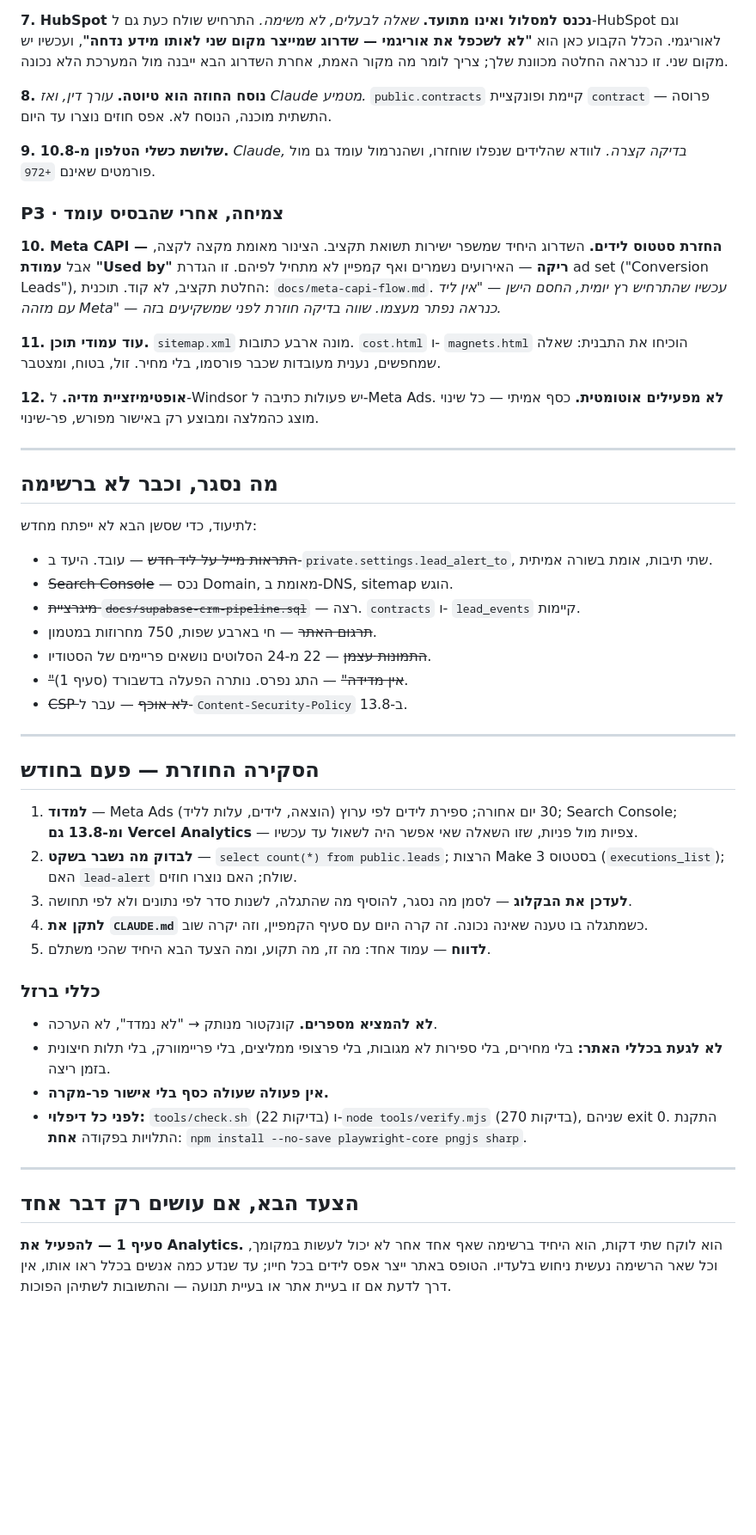
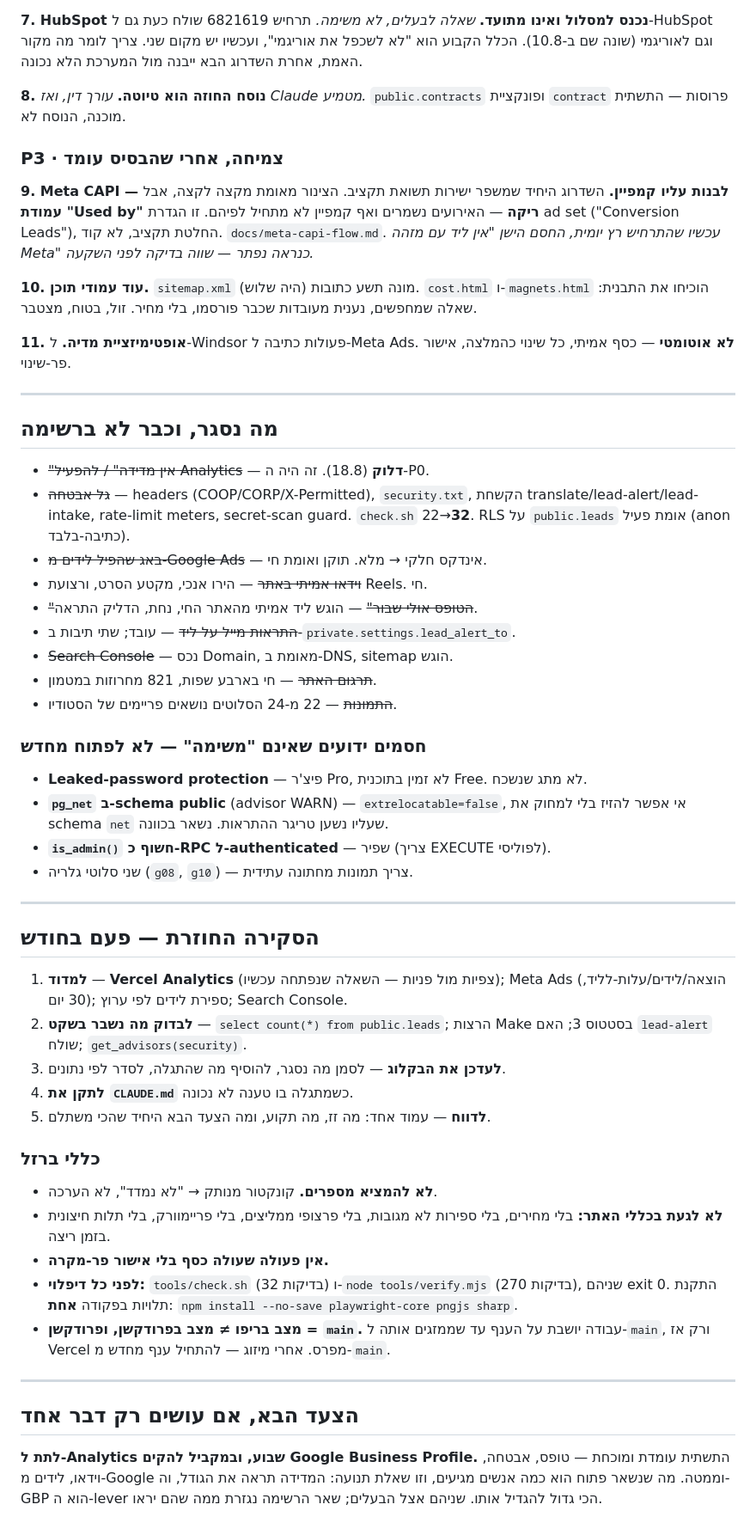
Before and after one commit to Regaflash/amora, a Markdown page: docs/upgrades-workflow.md, the part around one of its changes. Shown at 86% size. GitHub-like rendering; blank space fills up the shorter version.

```diff
--- a/docs/upgrades-workflow.md
+++ b/docs/upgrades-workflow.md
@@ -121,80 +103,80 @@
 
 **7. HubSpot נכנס למסלול ואינו מתועד.** *שאלה לבעלים, לא משימה.*
-התרחיש שולח כעת גם ל-HubSpot וגם לאוריגמי. הכלל הקבוע כאן הוא **"לא לשכפל את
-אוריגמי — שדרוג שמייצר מקום שני לאותו מידע נדחה"**, ועכשיו יש מקום שני. זו
-כנראה החלטה מכוונת שלך; צריך לומר מה מקור האמת, אחרת השדרוג הבא ייבנה מול
-המערכת הלא נכונה.
+תרחיש 6821619 שולח כעת גם ל-HubSpot וגם לאוריגמי (שונה שם ב-10.8). הכלל הקבוע
+הוא "לא לשכפל את אוריגמי", ועכשיו יש מקום שני. צריך לומר מה מקור האמת, אחרת
+השדרוג הבא ייבנה מול המערכת הלא נכונה.
 
 **8. נוסח החוזה הוא טיוטה.** *עורך דין, ואז Claude מטמיע.*
-`public.contracts` קיימת ופונקציית `contract` פרוסה — התשתית מוכנה, הנוסח לא.
-אפס חוזים נוצרו עד היום.
-
-**9. שלושת כשלי הטלפון מ-10.8.** *Claude, בדיקה קצרה.*
-לוודא שהלידים שנפלו שוחזרו, ושהנרמול עומד גם מול פורמטים שאינם `+972`.
+`public.contracts` ופונקציית `contract` פרוסות — התשתית מוכנה, הנוסח לא.
 
 ### P3 · צמיחה, אחרי שהבסיס עומד
 
-**10. Meta CAPI — החזרת סטטוס לידים.** השדרוג היחיד שמשפר ישירות תשואת
-תקציב. הצינור מאומת מקצה לקצה, אבל **עמודת "Used by" ריקה** — האירועים
-נשמרים ואף קמפיין לא מתחיל לפיהם. זו הגדרת ad set ("Conversion Leads"),
-החלטת תקציב, לא קוד. תוכנית: `docs/meta-capi-flow.md`.
-*עכשיו שהתרחיש רץ יומית, החסם הישן — "אין ליד עם מזהה Meta" — כנראה נפתר
-מעצמו. שווה בדיקה חוזרת לפני שמשקיעים בזה.*
+**9. Meta CAPI — לבנות עליו קמפיין.** השדרוג היחיד שמשפר ישירות תשואת תקציב.
+הצינור מאומת מקצה לקצה, אבל **עמודת "Used by" ריקה** — האירועים נשמרים ואף
+קמפיין לא מתחיל לפיהם. זו הגדרת ad set ("Conversion Leads"), החלטת תקציב, לא
+קוד. `docs/meta-capi-flow.md`. *עכשיו שהתרחיש רץ יומית, החסם הישן "אין ליד עם
+מזהה Meta" כנראה נפתר — שווה בדיקה לפני השקעה.*
 
-**11. עוד עמודי תוכן.** `sitemap.xml` מונה ארבע כתובות. `cost.html` ו-
-`magnets.html` הוכיחו את התבנית: שאלה שמחפשים, נענית מעובדות שכבר פורסמו,
-בלי מחיר. זול, בטוח, ומצטבר.
+**10. עוד עמודי תוכן.** `sitemap.xml` מונה תשע כתובות (היה שלוש). `cost.html`
+ו-`magnets.html` הוכיחו את התבנית: שאלה שמחפשים, נענית מעובדות שכבר פורסמו,
+בלי מחיר. זול, בטוח, מצטבר.
 
-**12. אופטימיזציית מדיה.** ל-Windsor יש פעולות כתיבה ל-Meta Ads. **לא
-מפעילים אוטומטית.** כסף אמיתי — כל שינוי מוצג כהמלצה ומבוצע רק באישור מפורש,
-פר-שינוי.
+**11. אופטימיזציית מדיה.** ל-Windsor פעולות כתיבה ל-Meta Ads. **לא אוטומטי** —
+כסף אמיתי, כל שינוי כהמלצה, אישור פר-שינוי.
 
 ---
 
 ## מה נסגר, וכבר לא ברשימה
 
-לתיעוד, כדי שסשן הבא לא ייפתח מחדש:
+- ~~"אין מדידה" / להפעיל Analytics~~ — **דלוק** (18.8). זה היה ה-P0.
+- ~~גל אבטחה~~ — headers (COOP/CORP/X-Permitted), `security.txt`, הקשחת
+  translate/lead-alert/lead-intake, rate-limit meters, secret-scan guard.
+  `check.sh` 22→**32**. RLS על `public.leads` אומת פעיל (anon כתיבה-בלבד).
+- ~~באג שהפיל לידים מ-Google Ads~~ — אינדקס חלקי → מלא. תוקן ואומת חי.
+- ~~וידאו אמיתי באתר~~ — הירו אנכי, מקטע הסרט, ורצועת Reels. חי.
+- ~~"הטופס אולי שבור"~~ — הוגש ליד אמיתי מהאתר החי, נחת, הדליק התראה.
+- ~~התראות מייל על ליד~~ — עובד; שתי תיבות ב-`private.settings.lead_alert_to`.
+- ~~Search Console~~ — נכס Domain, מאומת ב-DNS, sitemap הוגש.
+- ~~תרגום האתר~~ — חי בארבע שפות, 821 מחרוזות במטמון.
+- ~~התמונות~~ — 22 מ-24 הסלוטים נושאים פריימים של הסטודיו.
 
-- ~~התראות מייל על ליד חדש~~ — עובד. היעד ב-`private.settings.lead_alert_to`,
-  שתי תיבות, אומת בשורה אמיתית.
-- ~~Search Console~~ — נכס Domain, מאומת ב-DNS, sitemap הוגש.
-- ~~מיגרציית `docs/supabase-crm-pipeline.sql`~~ — רצה. `contracts` ו-
-  `lead_events` קיימות.
-- ~~תרגום האתר~~ — חי בארבע שפות, 750 מחרוזות במטמון.
-- ~~התמונות עצמן~~ — 22 מ-24 הסלוטים נושאים פריימים של הסטודיו.
-- ~~"אין מדידה"~~ — התג נפרס. נותרה הפעלה בדשבורד (סעיף 1).
-- ~~CSP לא אוכף~~ — עבר ל-`Content-Security-Policy` ב-13.8.
+### חסמים ידועים שאינם "משימה" — לא לפתוח מחדש
+
+- **Leaked-password protection** — פיצ'ר Pro, לא זמין בתוכנית Free. לא מתג שנשכח.
+- **`pg_net` ב-schema public** (advisor WARN) — `extrelocatable=false`, אי אפשר
+  להזיז בלי למחוק את schema `net` שעליו נשען טריגר ההתראות. נשאר בכוונה.
+- **`is_admin()` חשוף כ-RPC ל-authenticated** — שפיר (צריך EXECUTE לפוליסי).
+- שני סלוטי גלריה (`g08`, `g10`) — צריך תמונות מחתונה עתידית.
 
 ---
 
 ## הסקירה החוזרת — פעם בחודש
 
-1. **למדוד** — Meta Ads (הוצאה, לידים, עלות לליד) 30 יום אחורה; ספירת לידים
-   לפי ערוץ; Search Console; **ומ-13.8 גם Vercel Analytics** — צפיות מול
-   פניות, שזו השאלה שאי אפשר היה לשאול עד עכשיו.
+1. **למדוד** — **Vercel Analytics** (צפיות מול פניות — השאלה שנפתחה עכשיו);
+   Meta Ads (הוצאה/לידים/עלות-לליד, 30 יום); ספירת לידים לפי ערוץ; Search Console.
 2. **לבדוק מה נשבר בשקט** — `select count(*) from public.leads`; הרצות Make
-   בסטטוס 3 (`executions_list`); האם `lead-alert` שולח; האם נוצרו חוזים.
-3. **לעדכן את הבקלוג** — לסמן מה נסגר, להוסיף מה שהתגלה, לשנות סדר לפי
-   נתונים ולא לפי תחושה.
-4. **לתקן את `CLAUDE.md`** כשמתגלה בו טענה שאינה נכונה. זה קרה היום עם
-   סעיף הקמפיין, וזה יקרה שוב.
+   בסטטוס 3; האם `lead-alert` שולח; `get_advisors(security)`.
+3. **לעדכן את הבקלוג** — לסמן מה נסגר, להוסיף מה שהתגלה, לסדר לפי נתונים.
+4. **לתקן את `CLAUDE.md`** כשמתגלה בו טענה לא נכונה.
 5. **לדווח** — עמוד אחד: מה זז, מה תקוע, ומה הצעד הבא היחיד שהכי משתלם.
 
 ### כללי ברזל
 
 - **לא להמציא מספרים.** קונקטור מנותק → "לא נמדד", לא הערכה.
-- **לא לגעת בכללי האתר:** בלי מחירים, בלי ספירות לא מגובות, בלי פרצופי
-  ממליצים, בלי פריימוורק, בלי תלות חיצונית בזמן ריצה.
+- **לא לגעת בכללי האתר:** בלי מחירים, בלי ספירות לא מגובות, בלי פרצופי ממליצים,
+  בלי פריימוורק, בלי תלות חיצונית בזמן ריצה.
 - **אין פעולה שעולה כסף בלי אישור פר-מקרה.**
-- **לפני כל דיפלוי:** `tools/check.sh` (22 בדיקות) ו-`node tools/verify.mjs`
-  (270 בדיקות), שניהם exit 0. התקנת התלויות בפקודה **אחת**:
+- **לפני כל דיפלוי:** `tools/check.sh` (32 בדיקות) ו-`node tools/verify.mjs`
+  (270 בדיקות), שניהם exit 0. התקנת תלויות בפקודה **אחת**:
   `npm install --no-save playwright-core pngjs sharp`.
+- **מצב בריפו ≠ מצב בפרודקשן, ופרודקשן = `main`.** עבודה יושבת על הענף עד
+  שממזגים אותה ל-`main`, ורק אז Vercel מפרס. אחרי מיזוג — להתחיל ענף מחדש מ-`main`.
 
 ---
 
 ## הצעד הבא, אם עושים רק דבר אחד
 
-**סעיף 1 — להפעיל את Analytics.** הוא לוקח שתי דקות, הוא היחיד ברשימה שאף
-אחד אחר לא יכול לעשות במקומך, וכל שאר הרשימה נעשית ניחוש בלעדיו. הטופס באתר
-ייצר אפס לידים בכל חייו; עד שנדע כמה אנשים בכלל ראו אותו, אין דרך לדעת אם זו
-בעיית אתר או בעיית תנועה — והתשובות לשתיהן הפוכות.
+**לתת ל-Analytics שבוע, ובמקביל להקים Google Business Profile.** התשתית עומדת
+ומוכחת — טופס, אבטחה, וידאו, לידים מ-Google וממטה. מה שנשאר פתוח הוא כמה אנשים
+מגיעים, וזו שאלת תנועה: המדידה תראה את הגודל, וה-GBP הוא ה-lever הכי גדול
+להגדיל אותו. שניהם אצל הבעלים; שאר הרשימה נגזרת ממה שהם יראו.
```
Also changed, not shown: other parts of docs/upgrades-workflow.md (+56 -74 lines).
